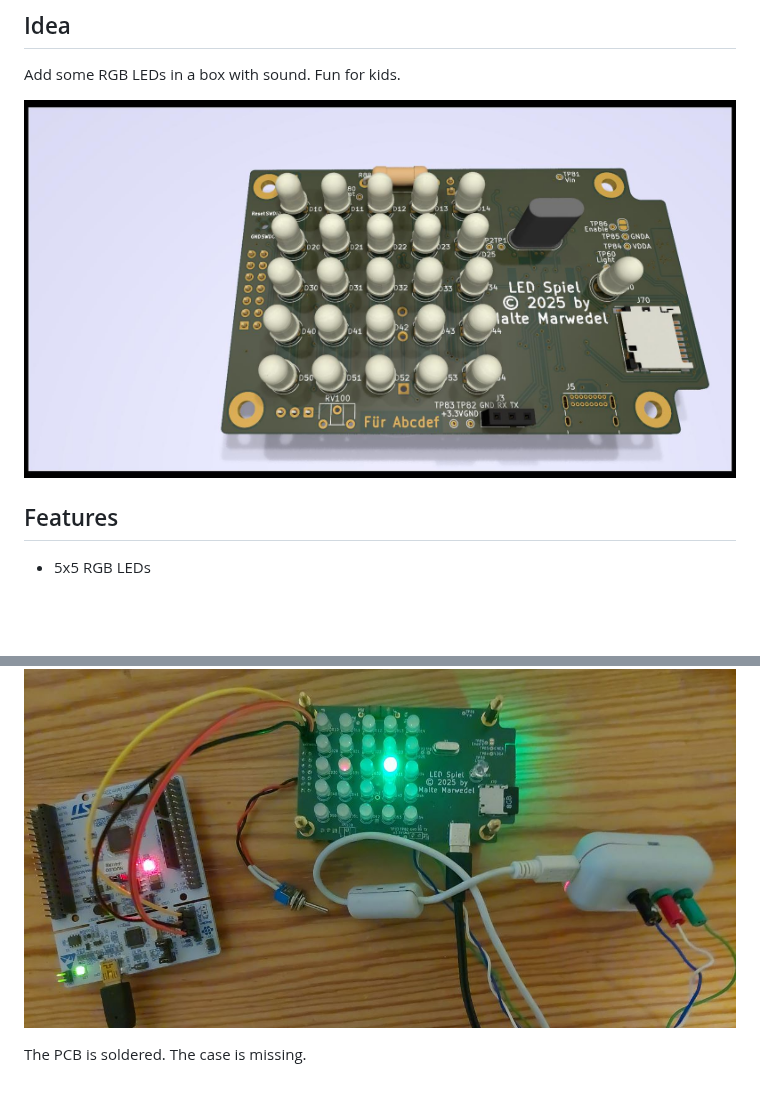
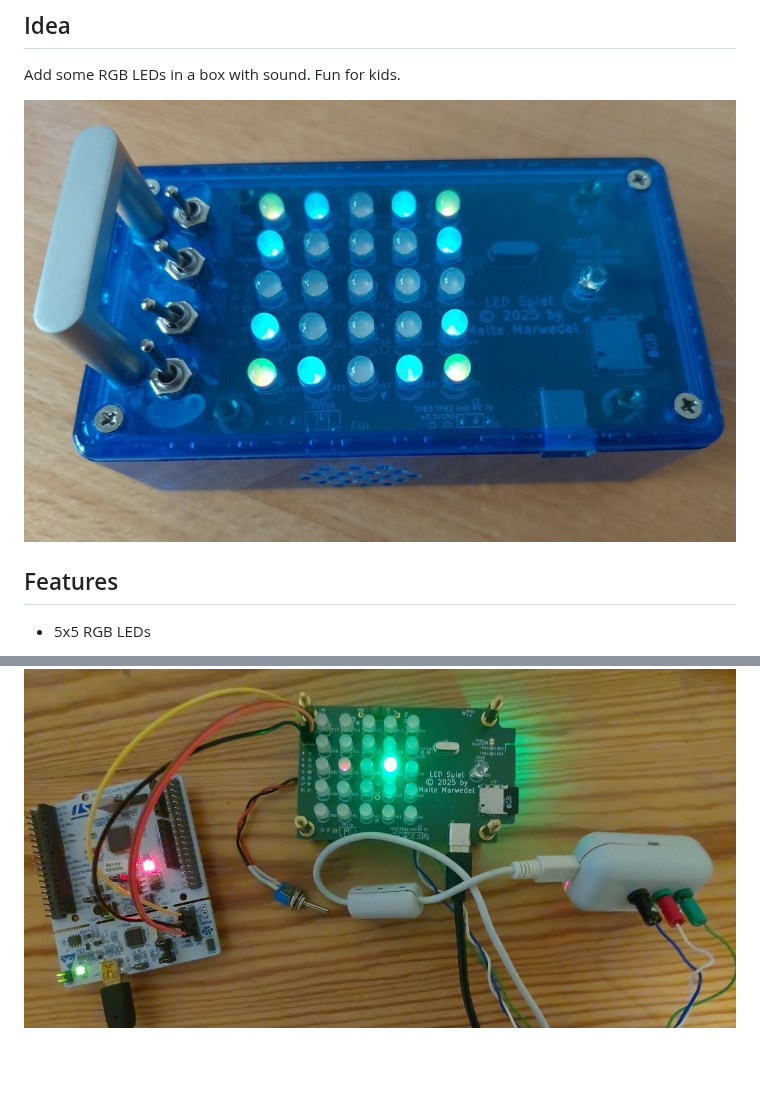
Before and after one commit to Solartraveler/led-toybox, a Markdown page: README.md, 2 parts joined by grey strips. Rendered like a GitHub page; pictures changed too: img/ledspiel-front.jpg (added); blank space fills up the shorter version.

```diff
--- a/README.md
+++ b/README.md
@@ -4,7 +4,7 @@
 
 Add some RGB LEDs in a box with sound. Fun for kids.
 
-![alt text](img/ledspiel-rendered.jpg "PCB rendered")
+![alt text](img/ledspiel-front.jpg "Box in blue case")
 
 ## Features
 
@@ -35,4 +57 @@ Add some RGB LEDs in a box with sound. Fun for kids.
 ![alt text](img/ledspiel-debug.jpg "PCB with debug connection")
-
-
-The PCB is soldered. The case is missing.
```
Also changed, not shown: other parts of README.md (+25 -3 lines).
